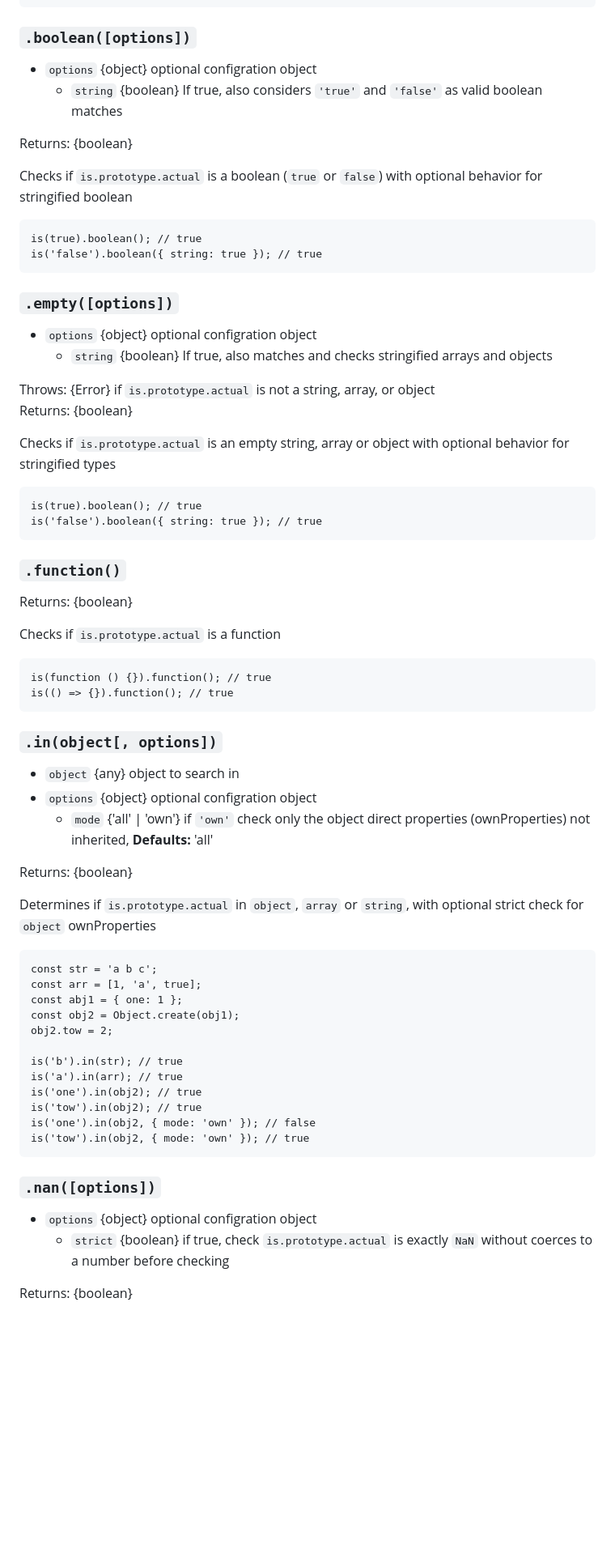
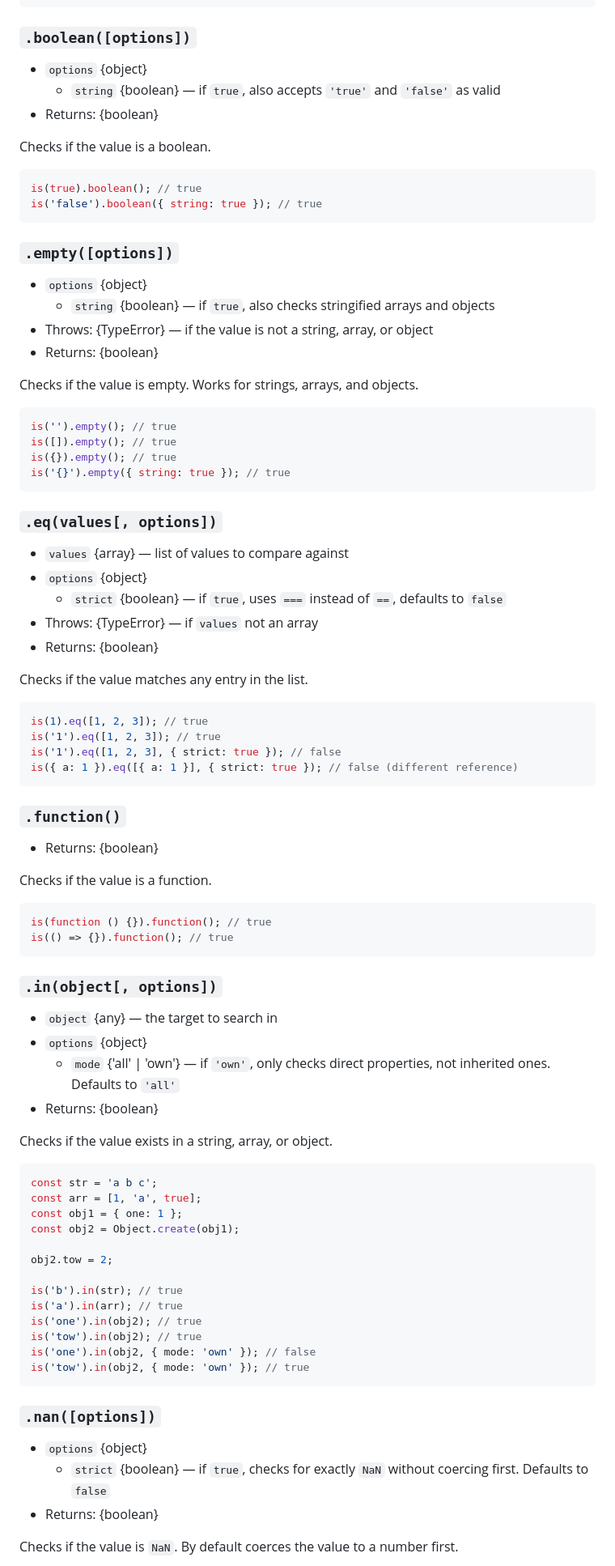
Before and after one commit to echo-64/is.js, a Markdown page: README.md, the part around one of its changes. Shown at 81% size. Drawn GitHub-style; blank space fills up the shorter version.

Commit message:
docs: rewrite README

````diff
--- a/README.md
+++ b/README.md
@@ -219,64 +307,76 @@ is([]).array({ empty: false }); // false
 
 ### `.boolean([options])`
 
-- `options` {object} optional configration object
-  - `string` {boolean} If true, also considers `'true'` and `'false'` as valid boolean matches
+- `options` {object}
+  - `string` {boolean} — if `true`, also accepts `'true'` and `'false'` as valid
+- Returns: {boolean}
 
-Returns: {boolean}
+Checks if the value is a boolean.
 
-Checks if `is.prototype.actual` is a boolean (`true` or `false`)
-with optional behavior for stringified boolean
-
-```mjs
+```javascript
 is(true).boolean(); // true
 is('false').boolean({ string: true }); // true
 ```
 
 ### `.empty([options])`
 
-- `options` {object} optional configration object
-  - `string` {boolean} If true, also matches and checks stringified arrays and objects
+- `options` {object}
+  - `string` {boolean} — if `true`, also checks stringified arrays and objects
+- Throws: {TypeError} — if the value is not a string, array, or object
+- Returns: {boolean}
 
-Throws: {Error} if `is.prototype.actual` is not a string, array, or object
-<br />
-Returns: {boolean}
+Checks if the value is empty. Works for strings, arrays, and objects.
 
-Checks if `is.prototype.actual` is an empty string, array or object
-with optional behavior for stringified types
+```javascript
+is('').empty(); // true
+is([]).empty(); // true
+is({}).empty(); // true
+is('{}').empty({ string: true }); // true
+```
 
-```mjs
-is(true).boolean(); // true
-is('false').boolean({ string: true }); // true
+### `.eq(values[, options])`
+
+- `values` {array} — list of values to compare against
+- `options` {object}
+  - `strict` {boolean} — if `true`, uses `===` instead of `==`, defaults to `false`
+- Throws: {TypeError} — if `values` not an array
+- Returns: {boolean}
+
+Checks if the value matches any entry in the list.
+
+```javascript
+is(1).eq([1, 2, 3]); // true
+is('1').eq([1, 2, 3]); // true
+is('1').eq([1, 2, 3], { strict: true }); // false
+is({ a: 1 }).eq([{ a: 1 }], { strict: true }); // false (different reference)
 ```
 
 ### `.function()`
 
-Returns: {boolean}
+- Returns: {boolean}
 
-Checks if `is.prototype.actual` is a function
+Checks if the value is a function.
 
-```mjs
+```javascript
 is(function () {}).function(); // true
 is(() => {}).function(); // true
 ```
 
 ### `.in(object[, options])`
 
-- `object` {any} object to search in
-- `options` {object} optional configration object
-  - `mode` {'all' | 'own'} if `'own'` check only the object direct properties
-    (ownProperties) not inherited, **Defaults:** 'all'
+- `object` {any} — the target to search in
+- `options` {object}
+  - `mode` {'all' | 'own'} — if `'own'`, only checks direct properties, not inherited ones. Defaults to `'all'`
+- Returns: {boolean}
 
-Returns: {boolean}
+Checks if the value exists in a string, array, or object.
 
-Determines if `is.prototype.actual` in `object`, `array` or `string`,
-with optional strict check for `object` ownProperties
-
-```mjs
+```javascript
 const str = 'a b c';
 const arr = [1, 'a', true];
-const abj1 = { one: 1 };
+const obj1 = { one: 1 };
 const obj2 = Object.create(obj1);
+
 obj2.tow = 2;
 
 is('b').in(str); // true
@@ -289,9 +389,9 @@ is('tow').in(obj2, { mode: 'own' }); // true
 
 ### `.nan([options])`
 
-- `options` {object} optional configration object
-  - `strict` {boolean} if true, check `is.prototype.actual` is exactly `NaN`
-    without coerces to a number before checking
+- `options` {object}
+  - `strict` {boolean} — if `true`, checks for exactly `NaN` without coercing first. Defaults to `false`
+- Returns: {boolean}
 
-Returns: {boolean}
+Checks if the value is `NaN`. By default coerces the value to a number first.
 
````
Also changed, not shown: other parts of README.md (+252 -175 lines).
